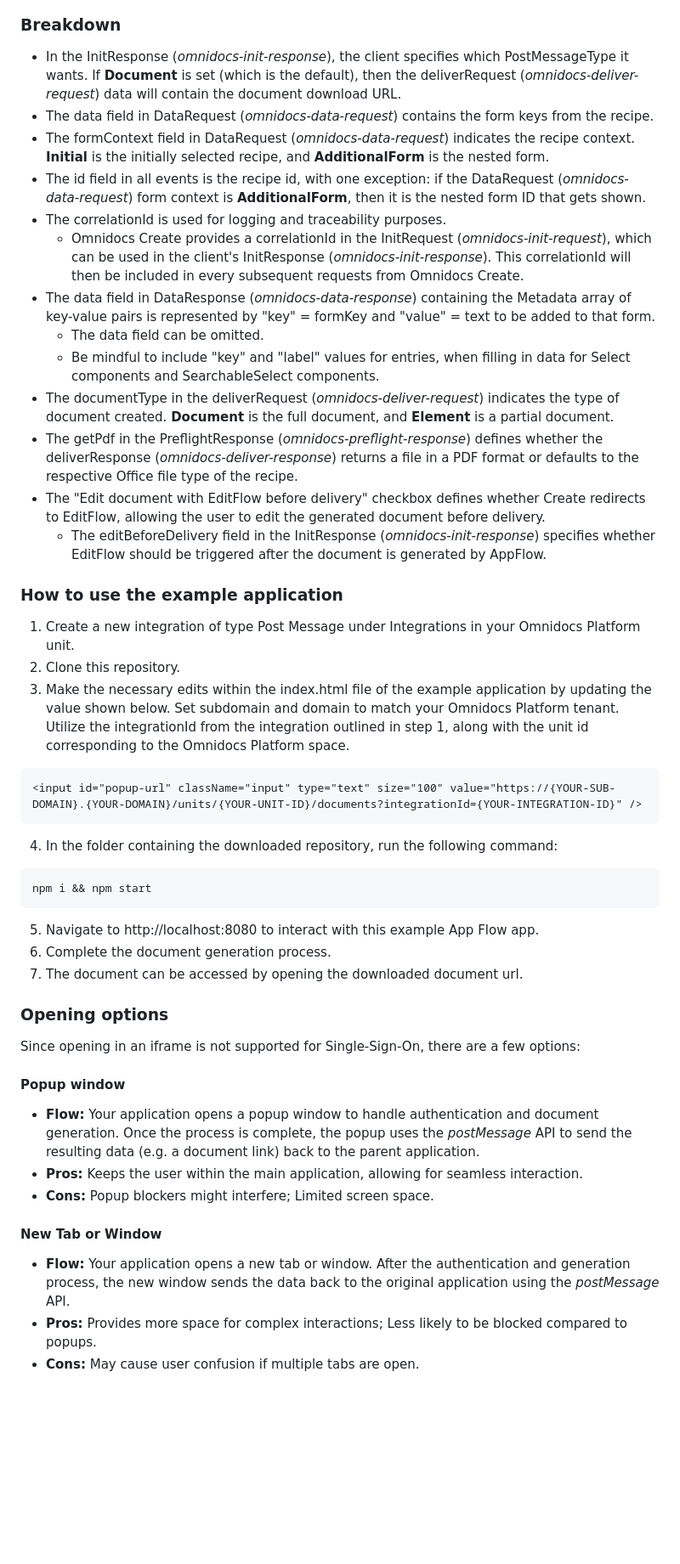
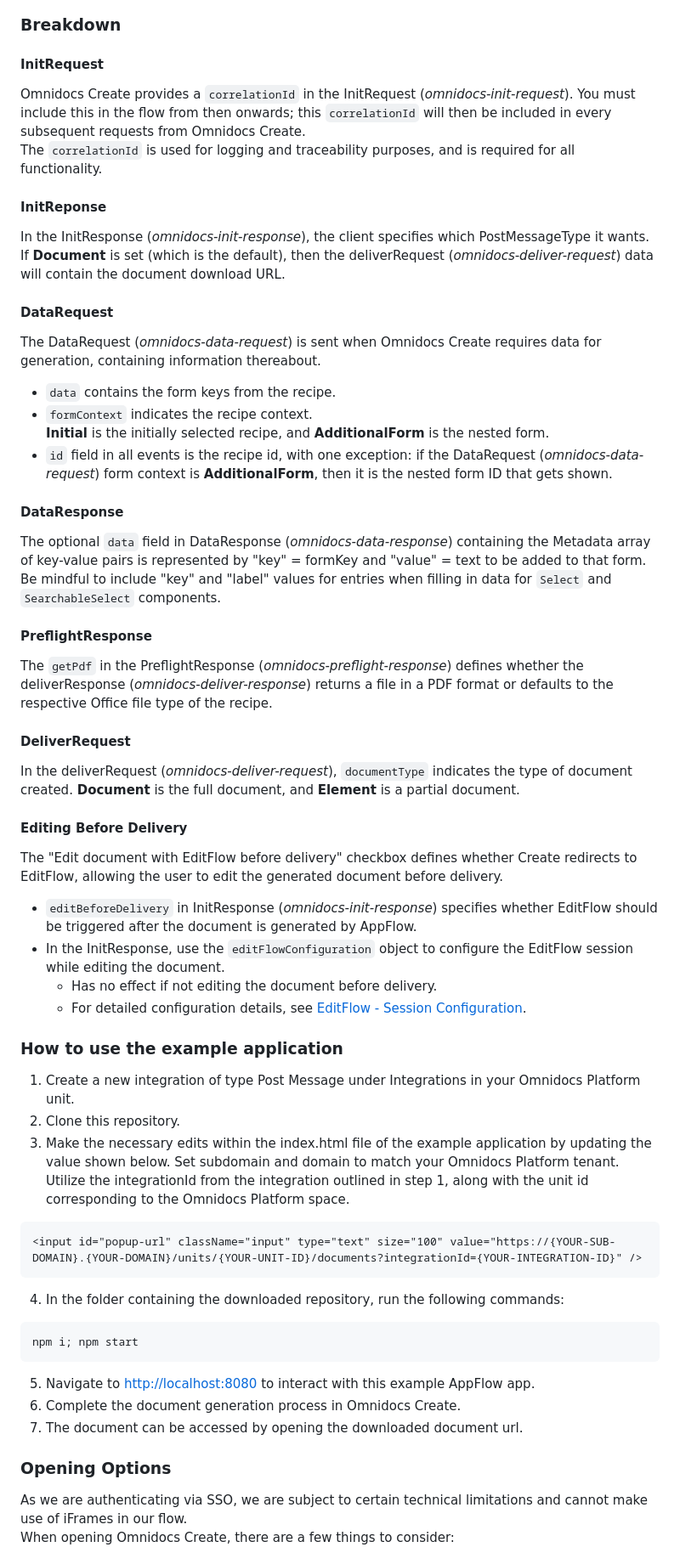
Before and after one commit to Omnidocs/AppFlow, a Markdown page: readme.md, the part around one of its changes. Shown at 85% size. GitHub-like rendering; blank space fills up the shorter version.

````diff
--- a/readme.md
+++ b/readme.md
@@ -164,19 +166,37 @@ classDiagram
 ```
 
 ### Breakdown
-- In the InitResponse (<i>omnidocs-init-response</i>), the client specifies which PostMessageType it wants. If <b>Document</b> is set (which is the default), then the deliverRequest (<i>omnidocs-deliver-request</i>) data will contain the document download URL.
-- The data field in DataRequest (<i>omnidocs-data-request</i>) contains the form keys from the recipe.
-- The formContext field in DataRequest (<i>omnidocs-data-request</i>) indicates the recipe context. <b>Initial</b> is the initially selected recipe, and <b>AdditionalForm</b> is the nested form.
-- The id field in all events is the recipe id, with one exception: if the DataRequest (<i>omnidocs-data-request</i>) form context is <b>AdditionalForm</b>, then it is the nested form ID that gets shown.
-- The correlationId is used for logging and traceability purposes.
-    - Omnidocs Create provides a correlationId in the InitRequest (<i>omnidocs-init-request</i>), which can be used in the client's InitResponse (<i>omnidocs-init-response</i>). This correlationId will then be included in every subsequent requests from Omnidocs Create.
-- The data field in DataResponse (<i>omnidocs-data-response</i>) containing the Metadata array of key-value pairs is represented by "key" = formKey and "value" = text to be added to that form.
-    - The data field can be omitted.
-    - Be mindful to include "key" and "label" values for entries, when filling in data for Select components and SearchableSelect components.
-- The documentType in the deliverRequest (<i>omnidocs-deliver-request</i>) indicates the type of document created. <b>Document</b> is the full document, and <b>Element</b> is a partial document.
-- The getPdf in the PreflightResponse (<i>omnidocs-preflight-response</i>) defines whether the deliverResponse (<i>omnidocs-deliver-response</i>) returns a file in a PDF format or defaults to the respective Office file type of the recipe.
-- The "Edit document with EditFlow before delivery" checkbox defines whether Create redirects to EditFlow, allowing the user to edit the generated document before delivery.
-    - The editBeforeDelivery field in the InitResponse (<i>omnidocs-init-response</i>) specifies whether EditFlow should be triggered after the document is generated by AppFlow.
+
+#### InitRequest
+Omnidocs Create provides a `correlationId` in the InitRequest (<i>omnidocs-init-request</i>). You must include this in the flow from then onwards; this `correlationId` will then be included in every subsequent requests from Omnidocs Create. <br/>
+The `correlationId` is used for logging and traceability purposes, and is required for all functionality.
+
+#### InitReponse
+In the InitResponse (<i>omnidocs-init-response</i>), the client specifies which PostMessageType it wants. If <b>Document</b> is set (which is the default), then the deliverRequest (<i>omnidocs-deliver-request</i>) data will contain the document download URL.
+
+#### DataRequest
+The DataRequest (<i>omnidocs-data-request</i>) is sent when Omnidocs Create requires data for generation, containing information thereabout.
+- `data` contains the form keys from the recipe.
+- `formContext` indicates the recipe context. <br/> <b>Initial</b> is the initially selected recipe, and <b>AdditionalForm</b> is the nested form.
+- `id` field in all events is the recipe id, with one exception: if the DataRequest (<i>omnidocs-data-request</i>) form context is <b>AdditionalForm</b>, then it is the nested form ID that gets shown.
+
+#### DataResponse
+The optional `data` field in DataResponse (<i>omnidocs-data-response</i>) containing the Metadata array of key-value pairs is represented by "key" = formKey and "value" = text to be added to that form. <br/>
+Be mindful to include "key" and "label" values for entries when filling in data for `Select` and `SearchableSelect` components.
+
+#### PreflightResponse
+The `getPdf` in the PreflightResponse (<i>omnidocs-preflight-response</i>) defines whether the deliverResponse (<i>omnidocs-deliver-response</i>) returns a file in a PDF format or defaults to the respective Office file type of the recipe.
+
+#### DeliverRequest
+In the deliverRequest (<i>omnidocs-deliver-request</i>), `documentType` indicates the type of document created. <b>Document</b> is the full document, and <b>Element</b> is a partial document.
+
+#### Editing Before Delivery
+The "Edit document with EditFlow before delivery" checkbox defines whether Create redirects to EditFlow, allowing the user to edit the generated document before delivery.
+  - `editBeforeDelivery` in InitResponse (<i>omnidocs-init-response</i>) specifies whether EditFlow should be triggered after the document is generated by AppFlow.
+  - In the InitResponse, use the `editFlowConfiguration` object to configure the EditFlow session while editing the document.
+    - Has no effect if not editing the document before delivery.
+    - For detailed configuration details, see [EditFlow - Session Configuration](https://github.com/Omnidocs/EditFlow/blob/master/README.md#session-configuration).
+
 ### How to use the example application
 1. Create a new integration of type Post Message under Integrations in your Omnidocs Platform unit.
 2. Clone this repository.
@@ -184,22 +204,15 @@ classDiagram
 ```
 <input id="popup-url" className="input" type="text" size="100" value="https://{YOUR-SUB-DOMAIN}.{YOUR-DOMAIN}/units/{YOUR-UNIT-ID}/documents?integrationId={YOUR-INTEGRATION-ID}" />
 ```
-4. In the folder containing the downloaded repository, run the following command:
+4. In the folder containing the downloaded repository, run the following commands:
 ```
-npm i && npm start
+npm i; npm start
 ```
-5. Navigate to http://localhost:8080 to interact with this example App Flow app.
-6. Complete the document generation process.
+5. Navigate to [http://localhost:8080](http://localhost:8080) to interact with this example AppFlow app.
+6. Complete the document generation process in Omnidocs Create.
 7. The document can be accessed by opening the downloaded document url.
 
-### Opening options
-Since opening in an iframe is not supported for Single-Sign-On, there are a few options:
-#### Popup window
-- <b>Flow:</b> Your application opens a popup window to handle authentication and document generation. Once the process is complete, the popup uses the <i>postMessage</i> API to send the resulting data (e.g. a document link) back to the parent application.
-- <b>Pros:</b> Keeps the user within the main application, allowing for seamless interaction.
-- <b>Cons:</b> Popup blockers might interfere; Limited screen space.
-#### New Tab or Window
-- <b>Flow:</b> Your application opens a new tab or window. After the authentication and generation process, the new window sends the data back to the original application using the <i>postMessage</i> API.
-- <b>Pros:</b> Provides more space for complex interactions; Less likely to be blocked compared to popups.
-- <b>Cons:</b> May cause user confusion if multiple tabs are open.
+### Opening Options
+As we are authenticating via SSO, we are subject to certain technical limitations and cannot make use of iFrames in our flow. <br/>
+When opening Omnidocs Create, there are a few things to consider:
 
````
Also changed, not shown: other parts of readme.md (+54 -35 lines).
